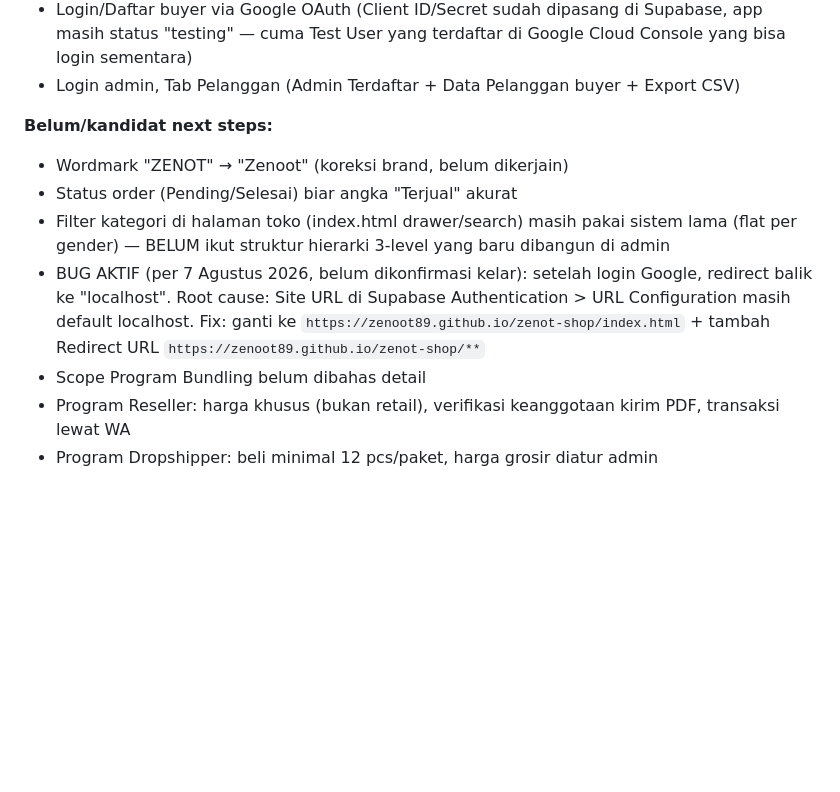
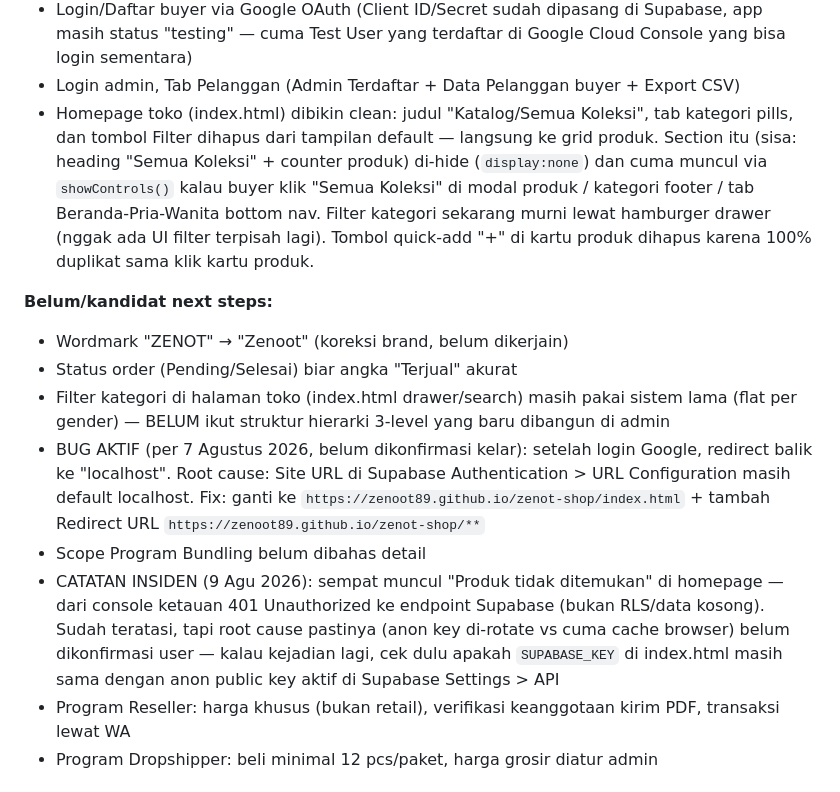
Before and after one commit to zenoot89/zenot-shop, a Markdown page: ZENOOT_PROJECT_BRIEF.md, the part around the change. Drawn GitHub-style; blank space fills up the shorter version.

```diff
--- a/ZENOOT_PROJECT_BRIEF.md
+++ b/ZENOOT_PROJECT_BRIEF.md
@@ -64,6 +64,7 @@ Voucher aktif: `ZENOOT10` (10% min 100rb), `ZENOOT15` (15% min 200rb)
 - Footer gelap ala gomuda.id (kolom Terhubung, Bantuan, copyright — sebagian link masih placeholder)
 - Login/Daftar buyer via Google OAuth (Client ID/Secret sudah dipasang di Supabase, app masih status "testing" — cuma Test User yang terdaftar di Google Cloud Console yang bisa login sementara)
 - Login admin, Tab Pelanggan (Admin Terdaftar + Data Pelanggan buyer + Export CSV)
+- Homepage toko (index.html) dibikin clean: judul "Katalog/Semua Koleksi", tab kategori pills, dan tombol Filter dihapus dari tampilan default — langsung ke grid produk. Section itu (sisa: heading "Semua Koleksi" + counter produk) di-hide (`display:none`) dan cuma muncul via `showControls()` kalau buyer klik "Semua Koleksi" di modal produk / kategori footer / tab Beranda-Pria-Wanita bottom nav. Filter kategori sekarang murni lewat hamburger drawer (nggak ada UI filter terpisah lagi). Tombol quick-add "+" di kartu produk dihapus karena 100% duplikat sama klik kartu produk.
 
 **Belum/kandidat next steps:**
 - Wordmark "ZENOT" → "Zenoot" (koreksi brand, belum dikerjain)
@@ -71,6 +72,7 @@ Voucher aktif: `ZENOOT10` (10% min 100rb), `ZENOOT15` (15% min 200rb)
 - Filter kategori di halaman toko (index.html drawer/search) masih pakai sistem lama (flat per gender) — BELUM ikut struktur hierarki 3-level yang baru dibangun di admin
 - BUG AKTIF (per 7 Agustus 2026, belum dikonfirmasi kelar): setelah login Google, redirect balik ke "localhost". Root cause: Site URL di Supabase Authentication > URL Configuration masih default localhost. Fix: ganti ke `https://zenoot89.github.io/zenot-shop/index.html` + tambah Redirect URL `https://zenoot89.github.io/zenot-shop/**`
 - Scope Program Bundling belum dibahas detail
+- CATATAN INSIDEN (9 Agu 2026): sempat muncul "Produk tidak ditemukan" di homepage — dari console ketauan 401 Unauthorized ke endpoint Supabase (bukan RLS/data kosong). Sudah teratasi, tapi root cause pastinya (anon key di-rotate vs cuma cache browser) belum dikonfirmasi user — kalau kejadian lagi, cek dulu apakah `SUPABASE_KEY` di index.html masih sama dengan anon public key aktif di Supabase Settings > API
 - Program Reseller: harga khusus (bukan retail), verifikasi keanggotaan kirim PDF, transaksi lewat WA
 - Program Dropshipper: beli minimal 12 pcs/paket, harga grosir diatur admin
 
```
